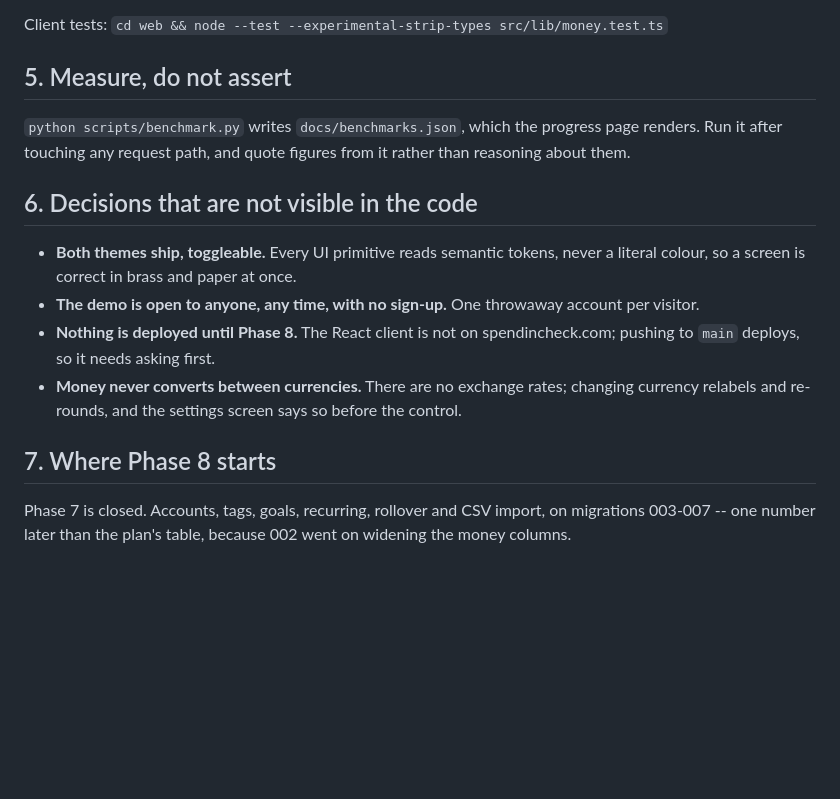
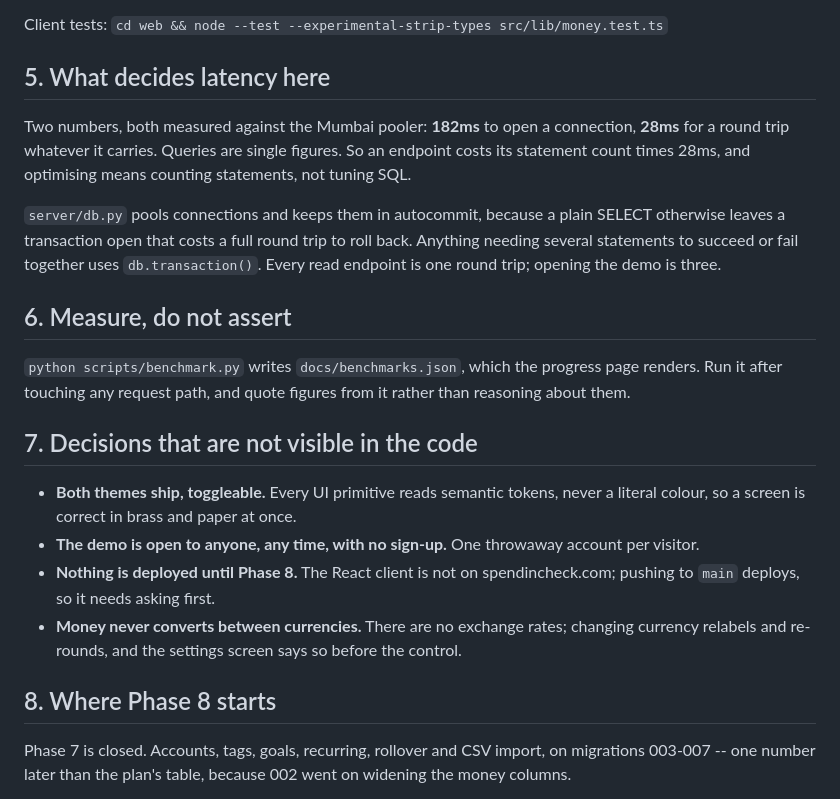
Before and after one commit to thealiarbab/SpendInCheck, a Markdown page: docs/RESUMING.md, the part around the change. Drawn GitHub-style; blank space fills up the shorter version.

Commit message:
docs: record what actually decides latency here
Two numbers explain every performance question in this project and neither
was written down: 182ms to open a connection to Mumbai, 28ms per round
trip whatever it carries. Optimising means counting statements.

```diff
--- a/docs/RESUMING.md
+++ b/docs/RESUMING.md
@@ -67,13 +67,26 @@ the SQL. Two consequences:
 
 Client tests: `cd web && node --test --experimental-strip-types src/lib/money.test.ts`
 
-## 5. Measure, do not assert
+## 5. What decides latency here
+
+Two numbers, both measured against the Mumbai pooler: **182ms** to open a
+connection, **28ms** for a round trip whatever it carries. Queries are
+single figures. So an endpoint costs its statement count times 28ms, and
+optimising means counting statements, not tuning SQL.
+
+`server/db.py` pools connections and keeps them in autocommit, because a
+plain SELECT otherwise leaves a transaction open that costs a full round
+trip to roll back. Anything needing several statements to succeed or fail
+together uses `db.transaction()`. Every read endpoint is one round trip;
+opening the demo is three.
+
+## 6. Measure, do not assert
 
 `python scripts/benchmark.py` writes `docs/benchmarks.json`, which the
 progress page renders. Run it after touching any request path, and quote
 figures from it rather than reasoning about them.
 
-## 6. Decisions that are not visible in the code
+## 7. Decisions that are not visible in the code
 
 - **Both themes ship, toggleable.** Every UI primitive reads semantic
   tokens, never a literal colour, so a screen is correct in brass and paper
@@ -86,7 +99,7 @@ figures from it rather than reasoning about them.
   changing currency relabels and re-rounds, and the settings screen says so
   before the control.
 
-## 7. Where Phase 8 starts
+## 8. Where Phase 8 starts
 
 Phase 7 is closed. Accounts, tags, goals, recurring, rollover and CSV
 import, on migrations 003-007 -- one number later than the plan's table,
```
